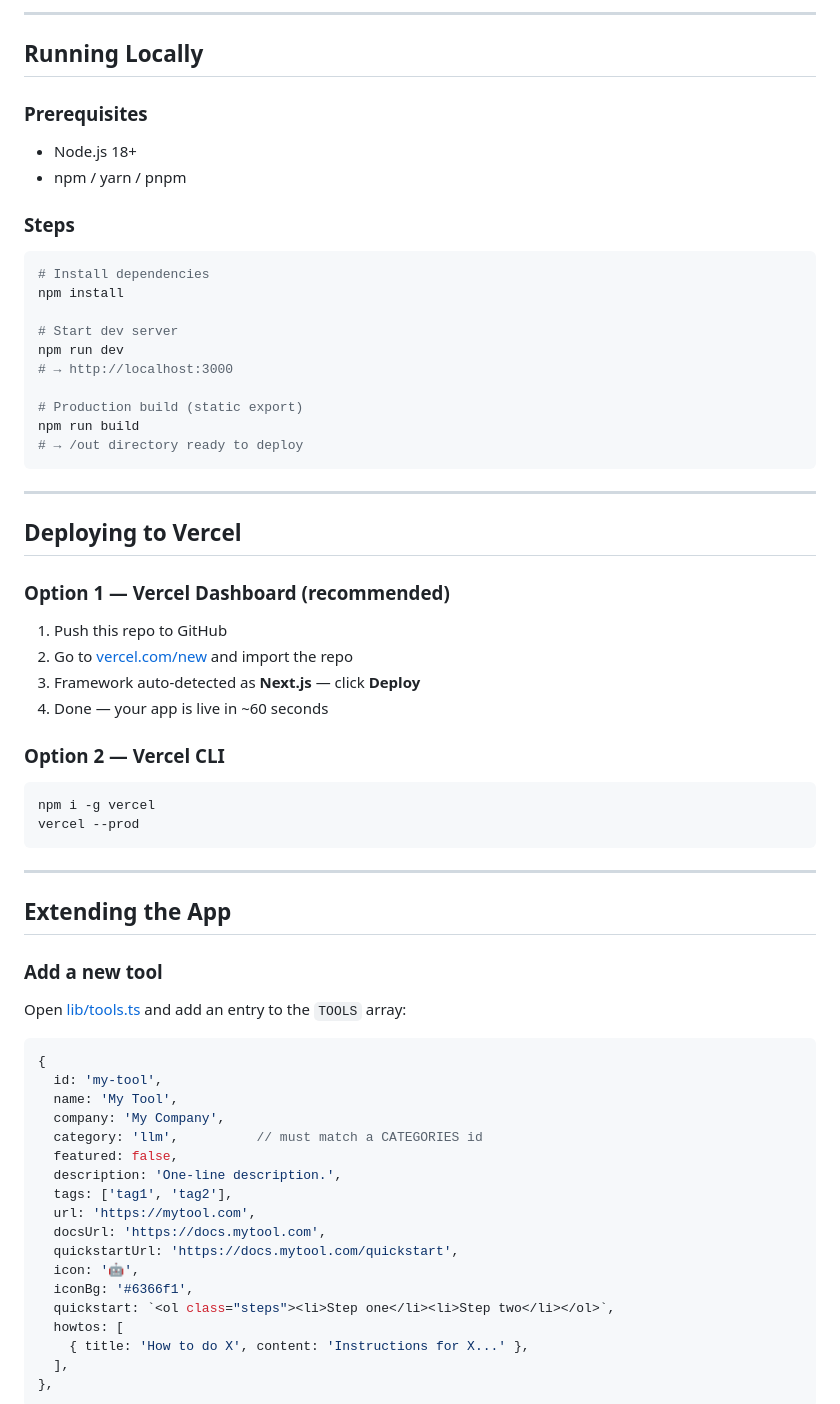
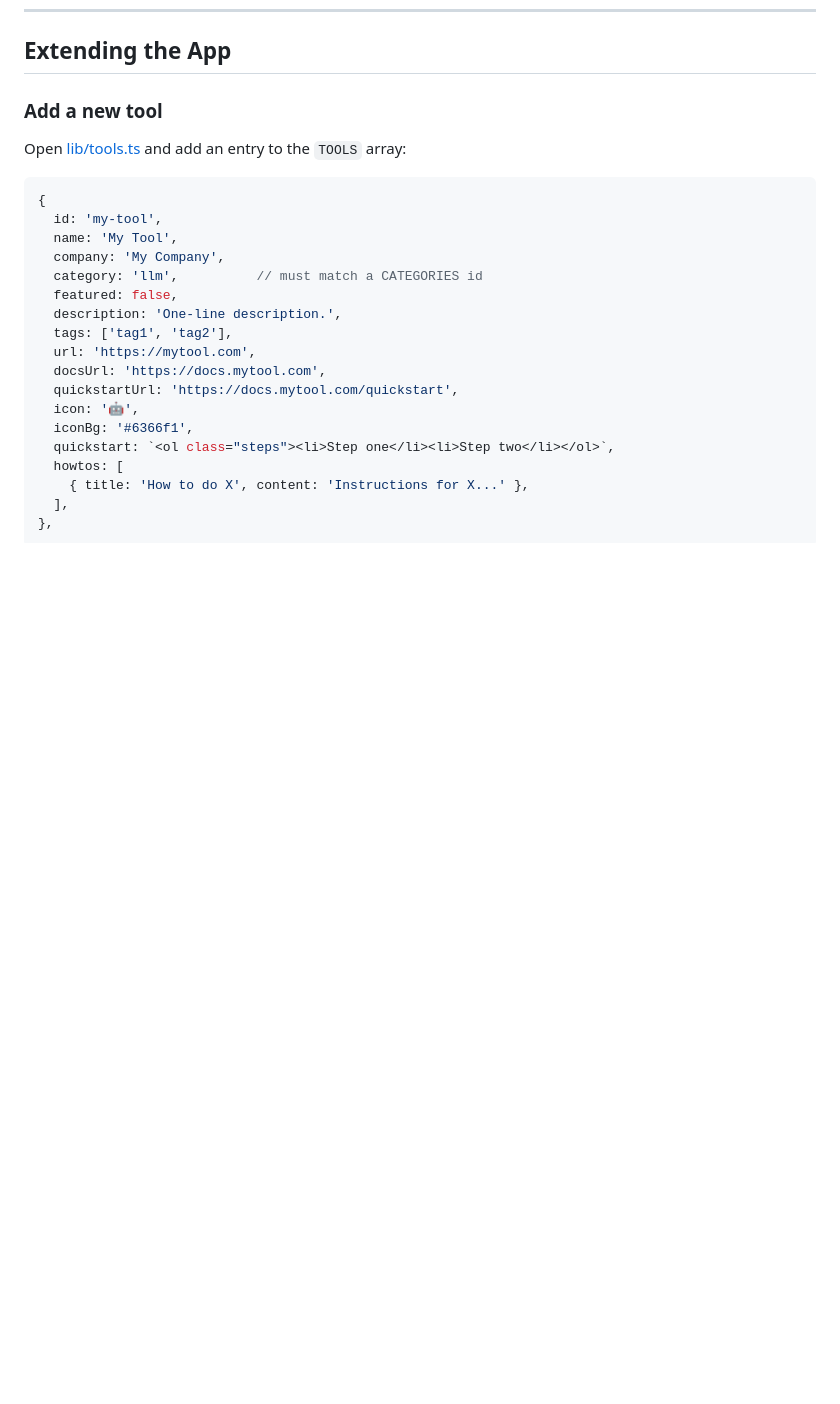
Before and after one commit to ramvijai/claude-code-sample-app, a Markdown page: README.md, the part around one of its changes. Rendered like a GitHub page; blank space fills up the shorter version.

````diff
--- a/README.md
+++ b/README.md
@@ -116,47 +231,7 @@ Tailwind tokens are mapped to CSS variables so the entire palette swaps between
----
-
-## Running Locally
-
-### Prerequisites
-- Node.js 18+
-- npm / yarn / pnpm
-
-### Steps
-
-```bash
-# Install dependencies
-npm install
-
-# Start dev server
-npm run dev
-# → http://localhost:3000
-
-# Production build (static export)
-npm run build
-# → /out directory ready to deploy
-```
-
----
-
-## Deploying to Vercel
-
-### Option 1 — Vercel Dashboard (recommended)
-1. Push this repo to GitHub
-2. Go to [vercel.com/new](https://vercel.com/new) and import the repo
-3. Framework auto-detected as **Next.js** — click **Deploy**
-4. Done — your app is live in ~60 seconds
-
-### Option 2 — Vercel CLI
-```bash
-npm i -g vercel
-vercel --prod
-```
-
----
-
 ## Extending the App
 
 ### Add a new tool
+
 Open [lib/tools.ts](lib/tools.ts) and add an entry to the `TOOLS` array:
 
 ```ts
````
Also changed, not shown: other parts of README.md (+240 -56 lines).
